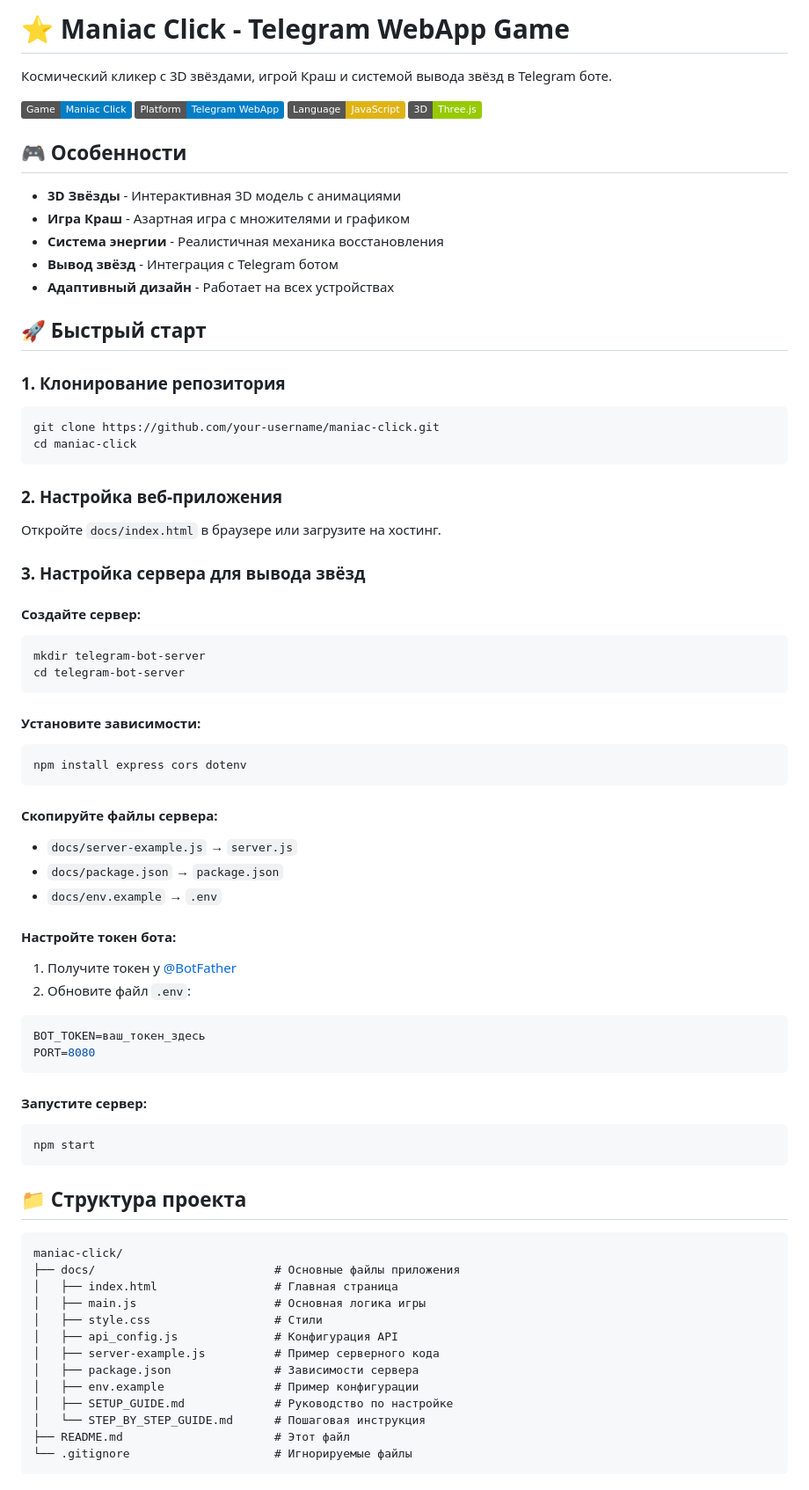
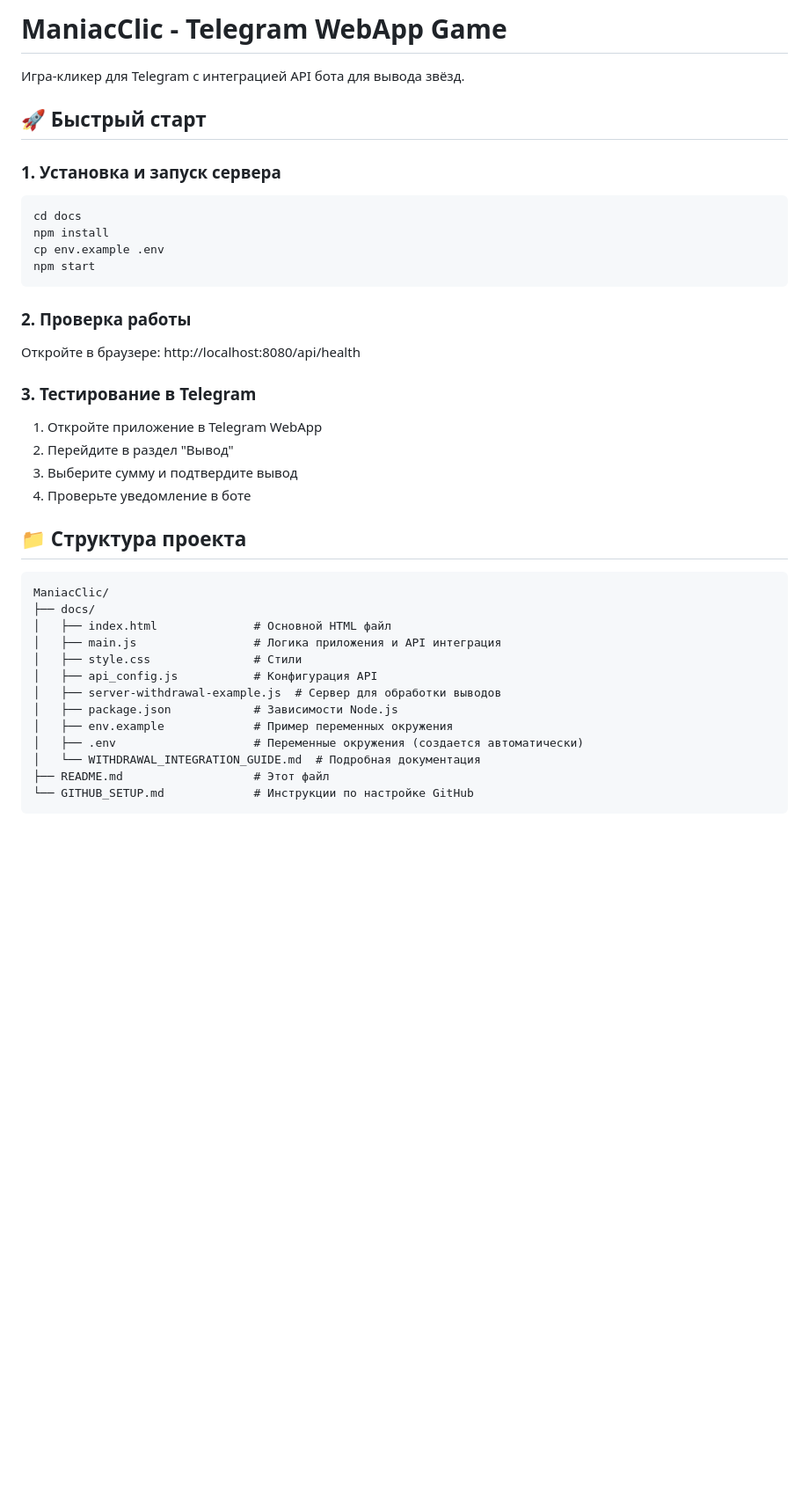
Before and after one commit to plyusovp/ManiacClic, a Markdown page: README.md, the part around the change printed below. Shown: that part at 88% size. Drawn GitHub-style; badges without logos; blank space fills up the shorter version.

````diff
--- a/README.md
+++ b/README.md
@@ -1,76 +1,43 @@
-# ⭐ Maniac Click - Telegram WebApp Game
+# ManiacClic - Telegram WebApp Game
 
-Космический кликер с 3D звёздами, игрой Краш и системой вывода звёзд в Telegram боте.
-
-![Maniac Click](https://img.shields.io/badge/Game-Maniac%20Click-blue)
-![Telegram](https://img.shields.io/badge/Platform-Telegram%20WebApp-blue)
-![JavaScript](https://img.shields.io/badge/Language-JavaScript-yellow)
-![Three.js](https://img.shields.io/badge/3D-Three.js-green)
-
-## 🎮 Особенности
-
-- **3D Звёзды** - Интерактивная 3D модель с анимациями
-- **Игра Краш** - Азартная игра с множителями и графиком
-- **Система энергии** - Реалистичная механика восстановления
-- **Вывод звёзд** - Интеграция с Telegram ботом
-- **Адаптивный дизайн** - Работает на всех устройствах
+Игра-кликер для Telegram с интеграцией API бота для вывода звёзд.
 
 ## 🚀 Быстрый старт
 
-### 1. Клонирование репозитория
+### 1. Установка и запуск сервера
+
 ```bash
-git clone https://github.com/your-username/maniac-click.git
-cd maniac-click
+cd docs
+npm install
+cp env.example .env
+npm start
 ```
 
-### 2. Настройка веб-приложения
-Откройте `docs/index.html` в браузере или загрузите на хостинг.
+### 2. Проверка работы
 
-### 3. Настройка сервера для вывода звёзд
+Откройте в браузере: http://localhost:8080/api/health
 
-#### Создайте сервер:
-```bash
-mkdir telegram-bot-server
-cd telegram-bot-server
-```
+### 3. Тестирование в Telegram
 
-#### Установите зависимости:
-```bash
-npm install express cors dotenv
-```
-
-#### Скопируйте файлы сервера:
-- `docs/server-example.js` → `server.js`
-- `docs/package.json` → `package.json`
-- `docs/env.example` → `.env`
-
-#### Настройте токен бота:
-1. Получите токен у [@BotFather](https://t.me/BotFather)
-2. Обновите файл `.env`:
-```env
-BOT_TOKEN=ваш_токен_здесь
-PORT=8080
-```
-
-#### Запустите сервер:
-```bash
-npm start
-```
+1. Откройте приложение в Telegram WebApp
+2. Перейдите в раздел "Вывод"
+3. Выберите сумму и подтвердите вывод
+4. Проверьте уведомление в боте
 
 ## 📁 Структура проекта
 
 ```
-maniac-click/
-├── docs/                          # Основные файлы приложения
-│   ├── index.html                 # Главная страница
-│   ├── main.js                    # Основная логика игры
-│   ├── style.css                  # Стили
-│   ├── api_config.js              # Конфигурация API
-│   ├── server-example.js          # Пример серверного кода
-│   ├── package.json               # Зависимости сервера
-│   ├── env.example                # Пример конфигурации
-│   ├── SETUP_GUIDE.md             # Руководство по настройке
-│   └── STEP_BY_STEP_GUIDE.md      # Пошаговая инструкция
-├── README.md                      # Этот файл
-└── .gitignore                     # Игнорируемые файлы
+ManiacClic/
+├── docs/
+│   ├── index.html              # Основной HTML файл
+│   ├── main.js                 # Логика приложения и API интеграция
+│   ├── style.css               # Стили
+│   ├── api_config.js           # Конфигурация API
+│   ├── server-withdrawal-example.js  # Сервер для обработки выводов
+│   ├── package.json            # Зависимости Node.js
+│   ├── env.example             # Пример переменных окружения
+│   ├── .env                    # Переменные окружения (создается автоматически)
+│   └── WITHDRAWAL_INTEGRATION_GUIDE.md  # Подробная документация
+├── README.md                   # Этот файл
+└── GITHUB_SETUP.md             # Инструкции по настройке GitHub
 ```
````
Also changed, not shown: other parts of README.md (+122 -150 lines).
